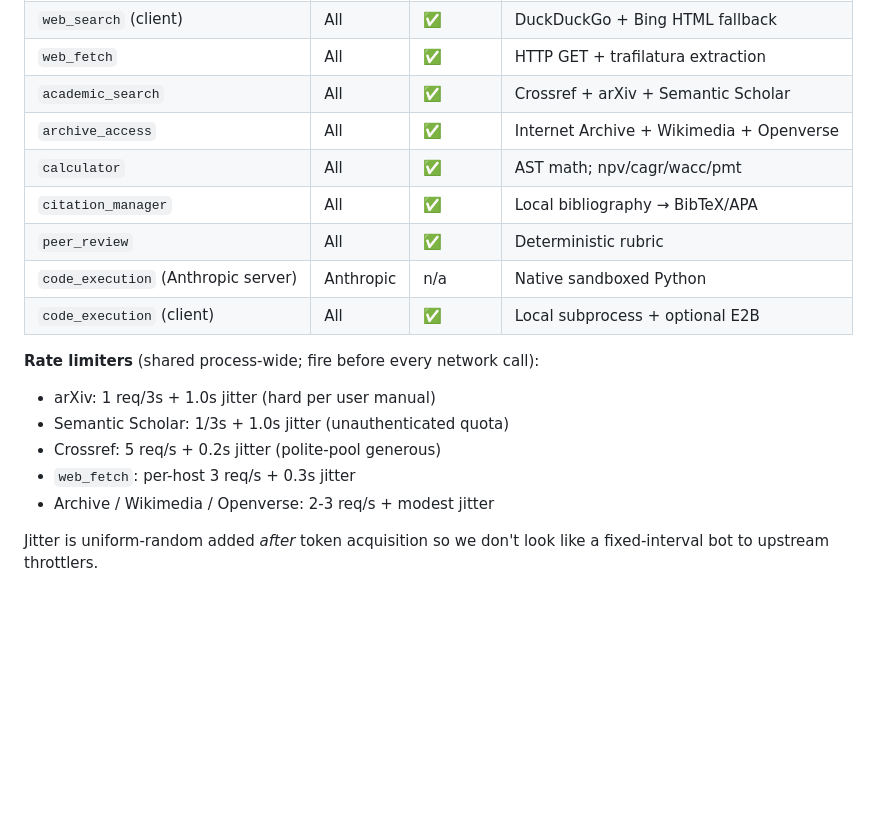
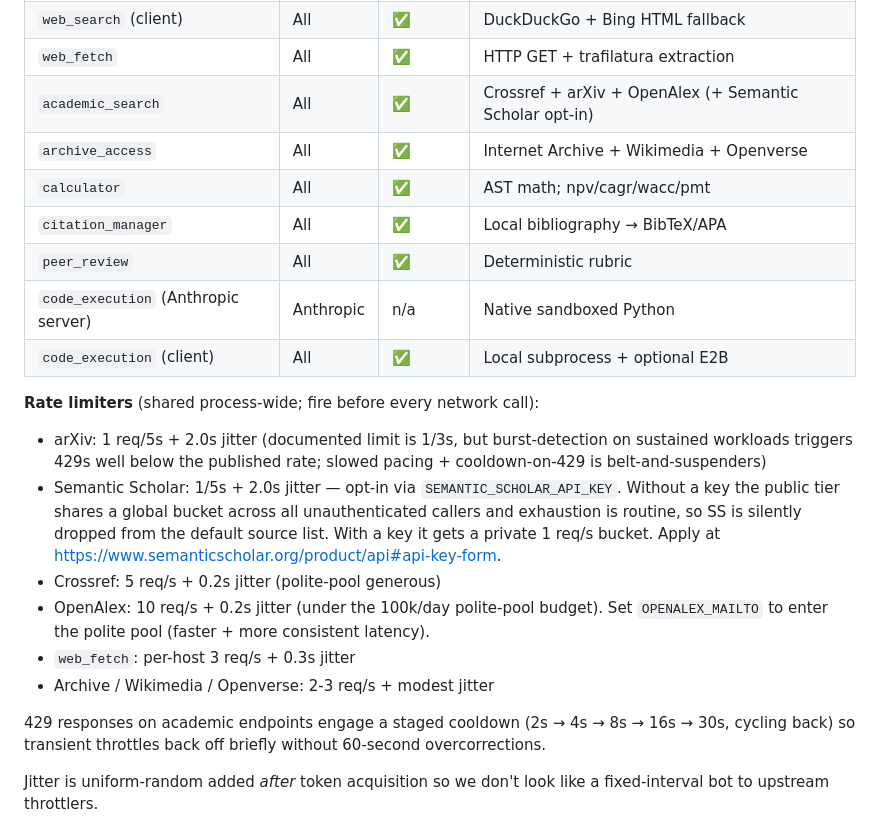
Before and after one commit to sfw/CuriosityEngine, a Markdown page: README.md, the part around one of its changes. Rendered like a GitHub page; blank space fills up the shorter version.

```diff
--- a/README.md
+++ b/README.md
@@ -503,7 +510,7 @@ Investigator AND verifier see the full tool set:
 | `web_search` (Anthropic server) | Anthropic | n/a | Native server-side |
 | `web_search` (client) | All | ✅ | DuckDuckGo + Bing HTML fallback |
 | `web_fetch` | All | ✅ | HTTP GET + trafilatura extraction |
-| `academic_search` | All | ✅ | Crossref + arXiv + Semantic Scholar |
+| `academic_search` | All | ✅ | Crossref + arXiv + OpenAlex (+ Semantic Scholar opt-in) |
 | `archive_access` | All | ✅ | Internet Archive + Wikimedia + Openverse |
 | `calculator` | All | ✅ | AST math; npv/cagr/wacc/pmt |
 | `citation_manager` | All | ✅ | Local bibliography → BibTeX/APA |
@@ -513,11 +520,14 @@ Investigator AND verifier see the full tool set:
 
 **Rate limiters** (shared process-wide; fire before every network call):
 
-- arXiv: 1 req/3s + 1.0s jitter (hard per user manual)
-- Semantic Scholar: 1/3s + 1.0s jitter (unauthenticated quota)
+- arXiv: 1 req/5s + 2.0s jitter (documented limit is 1/3s, but burst-detection on sustained workloads triggers 429s well below the published rate; slowed pacing + cooldown-on-429 is belt-and-suspenders)
+- Semantic Scholar: 1/5s + 2.0s jitter — opt-in via `SEMANTIC_SCHOLAR_API_KEY`. Without a key the public tier shares a global bucket across all unauthenticated callers and exhaustion is routine, so SS is silently dropped from the default source list. With a key it gets a private 1 req/s bucket. Apply at https://www.semanticscholar.org/product/api#api-key-form.
 - Crossref: 5 req/s + 0.2s jitter (polite-pool generous)
+- OpenAlex: 10 req/s + 0.2s jitter (under the 100k/day polite-pool budget). Set `OPENALEX_MAILTO` to enter the polite pool (faster + more consistent latency).
 - `web_fetch`: per-host 3 req/s + 0.3s jitter
 - Archive / Wikimedia / Openverse: 2-3 req/s + modest jitter
+
+429 responses on academic endpoints engage a staged cooldown (2s → 4s → 8s → 16s → 30s, cycling back) so transient throttles back off briefly without 60-second overcorrections.
 
 Jitter is uniform-random added *after* token acquisition so we don't look like a fixed-interval bot to upstream throttlers.
 
```
Also changed, not shown: other parts of README.md (+24 -17 lines).
